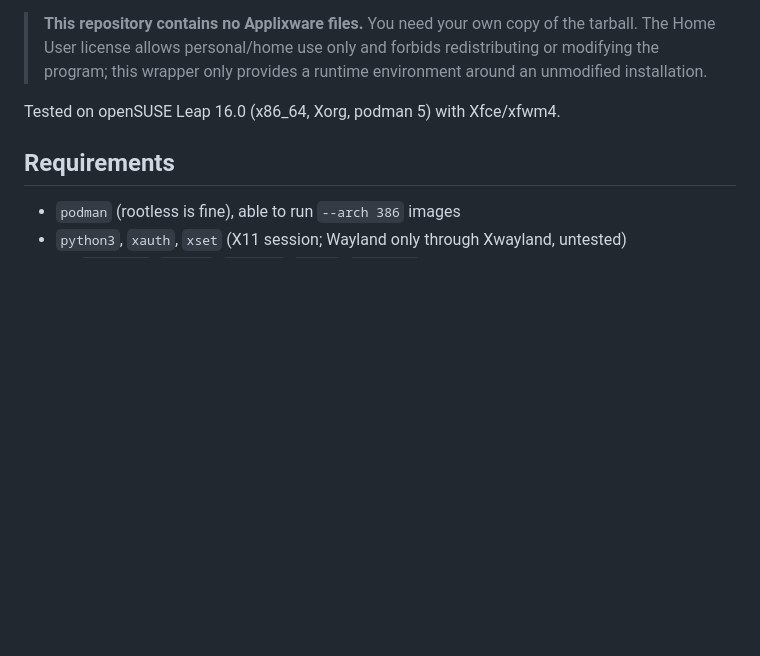
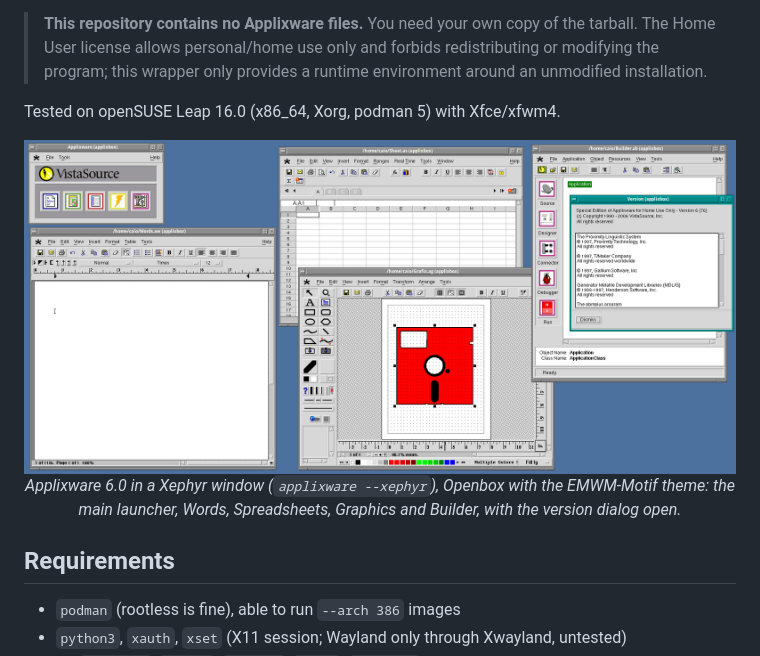
Before and after one commit to caiocco/applixware-wrapper, a Markdown page: README.md, the part around the change. Rendered like a GitHub page; pictures changed too: docs/nested_applixware.png (added); blank space fills up the shorter version.

Commit message:
README: add screenshot of Applixware running under --xephyr, with caption
Co-Authored-By: Claude Opus 5.5 <noreply@anthropic.com>

```diff
--- a/README.md
+++ b/README.md
@@ -17,6 +17,15 @@ to PostScript included.
 > runtime environment around an unmodified installation.
 
 Tested on openSUSE Leap 16.0 (x86_64, Xorg, podman 5) with Xfce/xfwm4.
+
+<p align="center">
+  <img src="docs/nested_applixware.png" width="960"
+       alt="Applixware 6.0 running inside Xephyr with Openbox and the EMWM-Motif theme">
+  <br>
+  <em>Applixware 6.0 in a Xephyr window (<code>applixware --xephyr</code>), Openbox with
+  the EMWM-Motif theme: the main launcher, Words, Spreadsheets, Graphics and
+  Builder, with the version dialog open.</em>
+</p>
 
 ## Requirements
 
```
